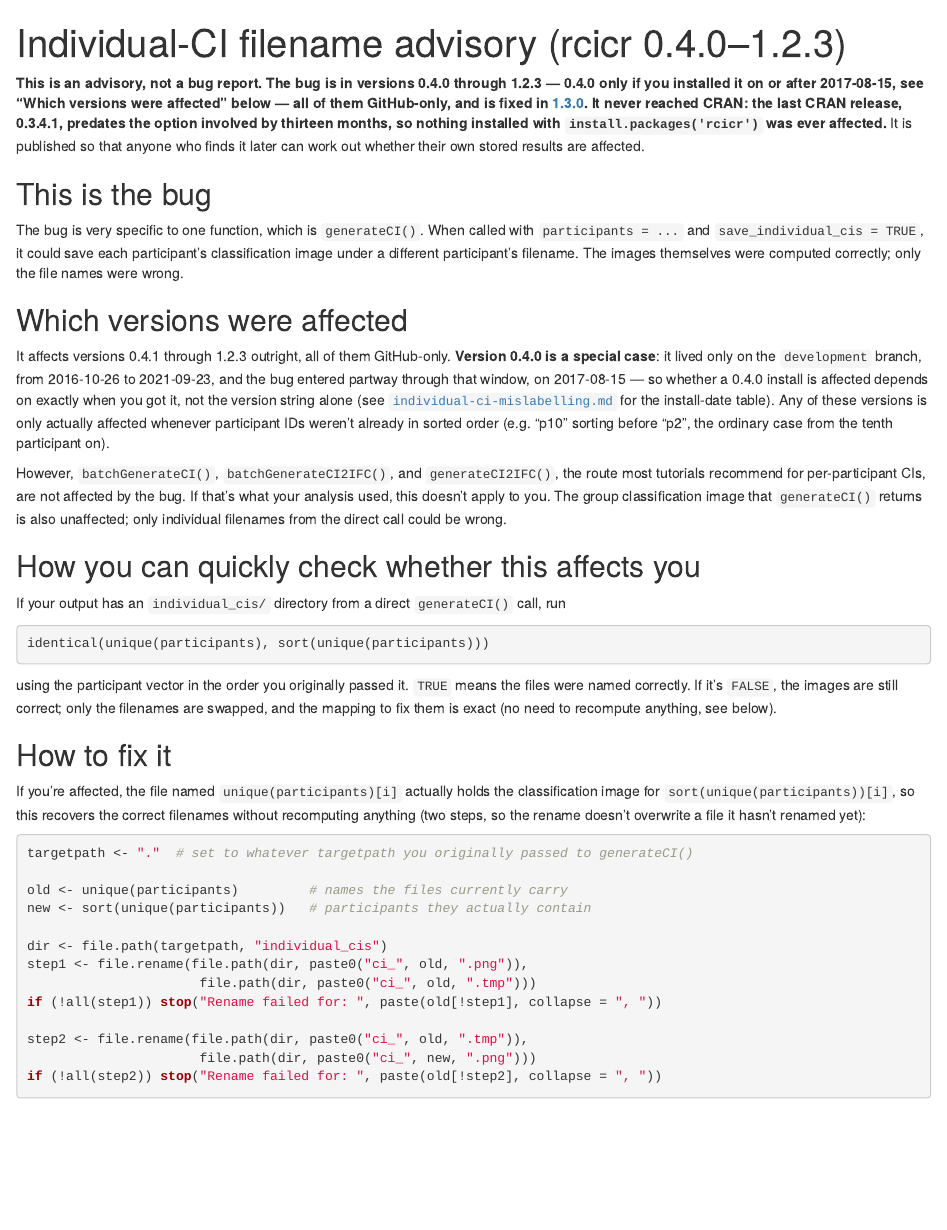
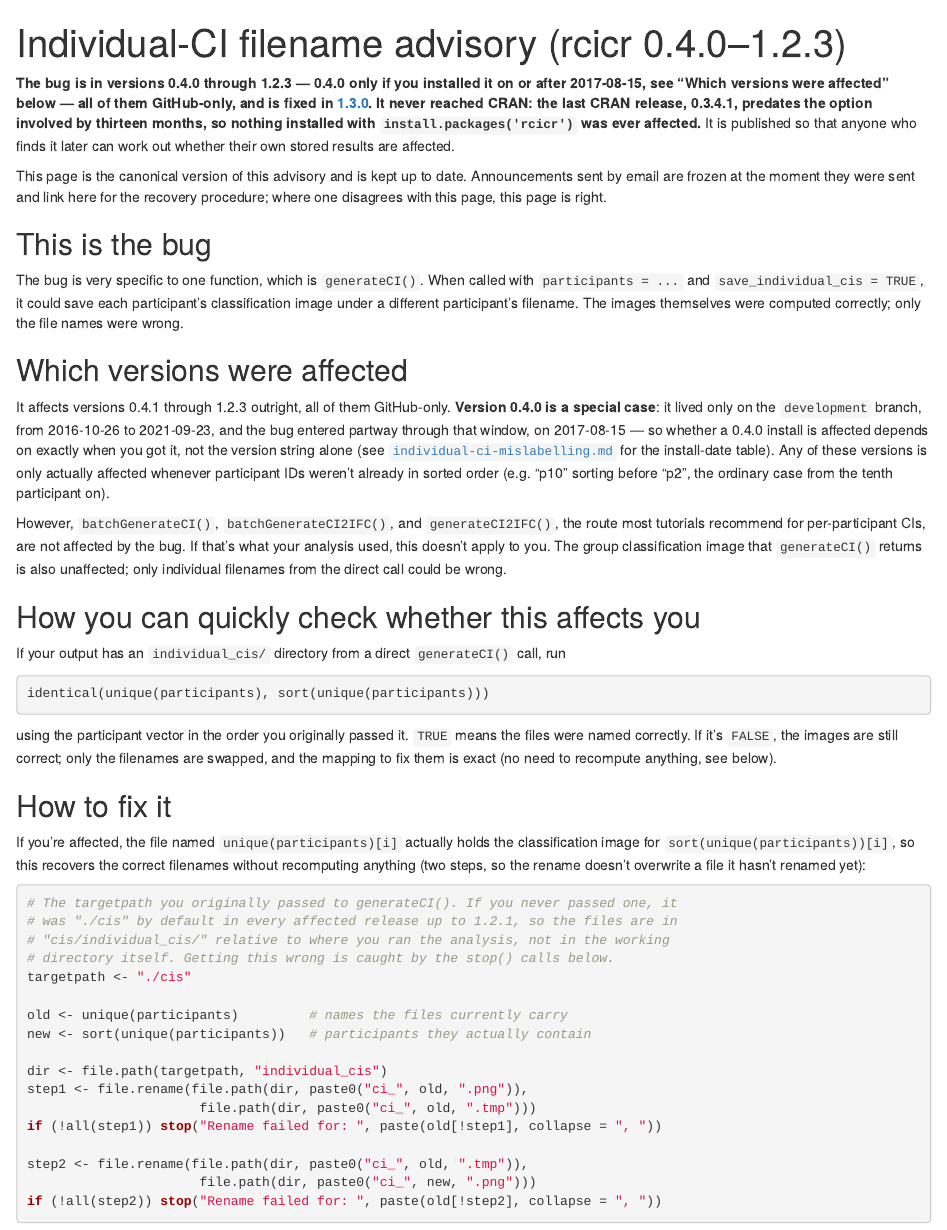
Before and after one commit to rdotsch/rcicr, an R Markdown document (vignettes/articles/rcicr-individual-ci-advisory.Rmd): the page in a window 1100 px wide, from its top. Rendered offline with R 4.5, knitr and Pandoc, with nearby package versions.

Commit message:
Make the advisory self-sufficient for readers arriving from email
The outreach and listserv announcements now carry only the parts that cannot
go stale — what the bug is, which versions, what is unaffected, and the
one-line ordering check — and link here for the recovery procedure and for how
to get the fixed version. An email is frozen when it is sent and a listserv
post is archived forever; this page can be corrected. Two changes follow from
that.

Say so on the page. A short paragraph states that this is the canonical copy
and that a mailed summary disagreeing with it is the one that is wrong.

Name the targetpath default in the recovery snippet. It showed `targetpath
<- "."`, which is right only for someone who passed that explicitly. Every
affected release up to 1.2.1 defaulted targetpath to `./cis` (checked from the
0.4.x-era source through v1.2.1; only 1.2.2 and 1.2.3 require the argument), so
an analysis that never passed one has its files in `cis/individual_cis/` and
the snippet as written would silently find nothing. It now defaults to `./cis`
and says why, and points out that the stop() guards catch a wrong path. This
mattered less when the email carried its own copy of the code; now that the
page is the only copy, it is the difference between recovering the files and
concluding they are not there.

Drop the "This is an advisory, not a bug report" opener. It earns its place on
issue #267, where readers arrive at a tracker expecting an open defect and
might file a duplicate or wait for a fix; the issue keeps it. On a pkgdown
article there is no bug report to be mistaken for, and the title already says
"advisory". The rest of the paragraph — the affected range, the fix version,
and the CRAN point — is unchanged.

Co-Authored-By: Claude Opus 5 <noreply@anthropic.com>

````diff
--- a/vignettes/articles/rcicr-individual-ci-advisory.Rmd
+++ b/vignettes/articles/rcicr-individual-ci-advisory.Rmd
@@ -2,13 +2,16 @@
 title: "Individual-CI filename advisory (rcicr 0.4.0–1.2.3)"
 ---
 
-**This is an advisory, not a bug report. The bug is in versions 0.4.0 through 1.2.3 —
-0.4.0 only if you installed it on or after 2017-08-15, see "Which versions were affected"
-below — all of them GitHub-only, and is fixed in
+**The bug is in versions 0.4.0 through 1.2.3 — 0.4.0 only if you installed it on or after
+2017-08-15, see "Which versions were affected" below — all of them GitHub-only, and is fixed in
 [1.3.0](https://github.com/rdotsch/rcicr/releases/tag/v1.3.0). It never reached CRAN: the
 last CRAN release, 0.3.4.1, predates the option involved by thirteen months, so nothing
 installed with `install.packages('rcicr')` was ever affected.** It is published so that
 anyone who finds it later can work out whether their own stored results are affected.
+
+This page is the canonical version of this advisory and is kept up to date. Announcements
+sent by email are frozen at the moment they were sent and link here for the recovery
+procedure; where one disagrees with this page, this page is right.
 
 ## This is the bug
 
@@ -53,7 +56,11 @@ image for `sort(unique(participants))[i]`, so this recovers the correct filename
 recomputing anything (two steps, so the rename doesn't overwrite a file it hasn't renamed yet):
 
 ```r
-targetpath <- "."  # set to whatever targetpath you originally passed to generateCI()
+# The targetpath you originally passed to generateCI(). If you never passed one, it
+# was "./cis" by default in every affected release up to 1.2.1, so the files are in
+# "cis/individual_cis/" relative to where you ran the analysis, not in the working
+# directory itself. Getting this wrong is caught by the stop() calls below.
+targetpath <- "./cis"
 
 old <- unique(participants)         # names the files currently carry
 new <- sort(unique(participants))   # participants they actually contain
````
